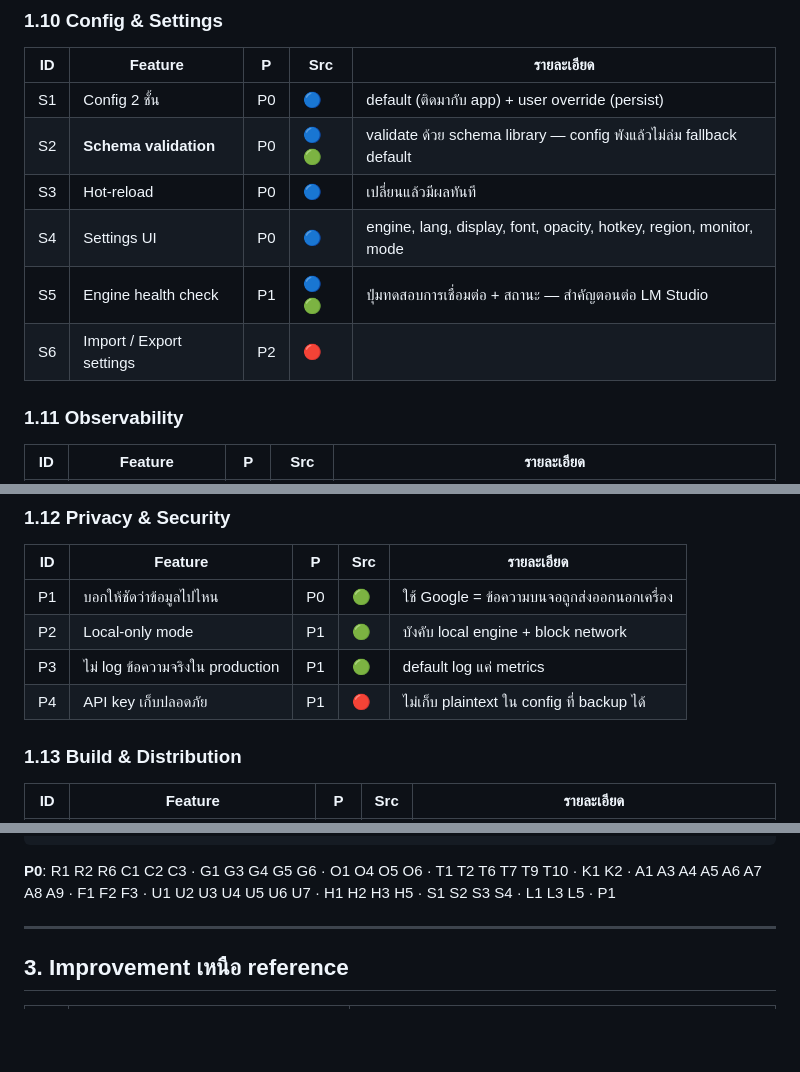
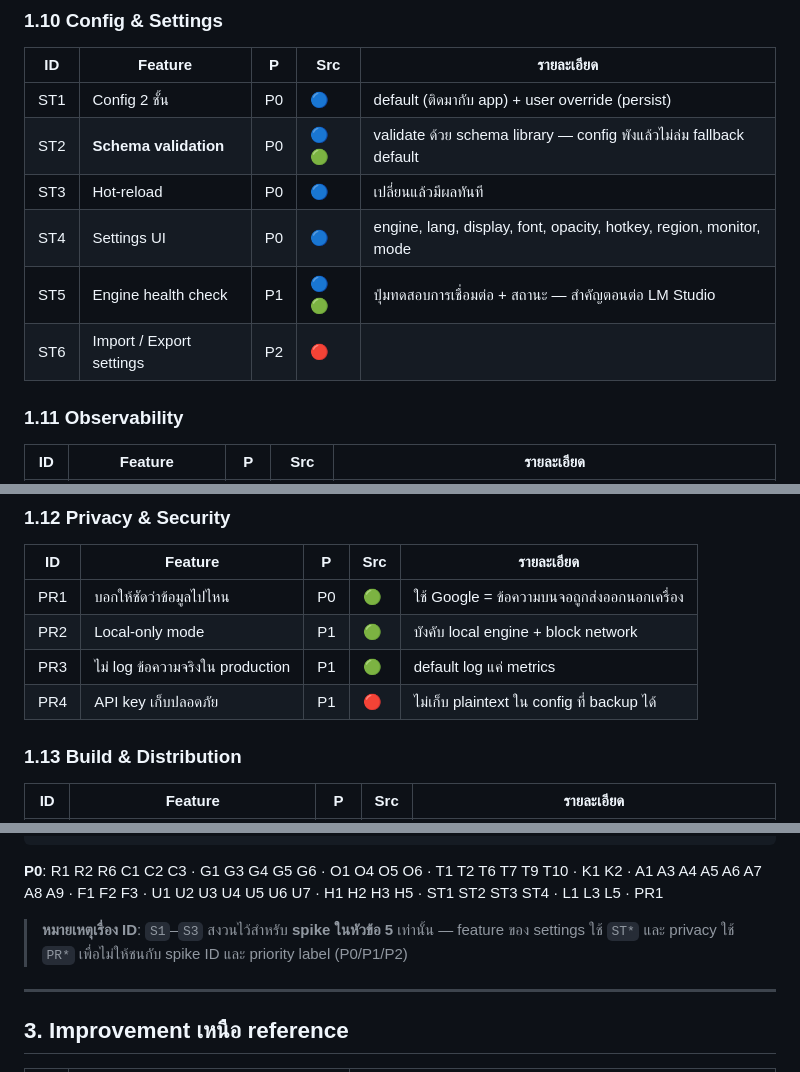
Before and after one commit to zsitthiporn/textlens, a Markdown page: docs/feature-spec.md, 3 parts joined by grey strips. Rendered like a GitHub page; blank space fills up the shorter version.

Commit message:
docs: disambiguate feature IDs and soften an unverified claim
- Settings features S1-S6 collided with spike IDs S1-S3, which are referenced
  from four files. Renamed the settings rows to ST1-ST6 (feature-spec only).
- Privacy features P1-P4 collided with the P0/P1/P2 priority labels, making the
  MVP checklist ambiguous. Renamed to PR1-PR4.
- Added a note reserving S1-S3 for spikes.
- README stated Windows Graphics Capture respects exclude-from-capture as fact;
  that is precisely what spike S2 exists to verify, so it now says so.

Co-Authored-By: Claude Opus 5 <noreply@anthropic.com>

````diff
--- a/docs/feature-spec.md
+++ b/docs/feature-spec.md
@@ -168,12 +168,12 @@ Source — 🔵 = แกะจาก reference / 🟢 = improvement ของเ
 
 | ID | Feature | P | Src | รายละเอียด |
 |----|---------|---|-----|-----------|
-| S1 | Config 2 ชั้น | P0 | 🔵 | default (ติดมากับ app) + user override (persist) |
-| S2 | **Schema validation** | P0 | 🔵🟢 | validate ด้วย schema library — config พังแล้วไม่ล่ม fallback default |
-| S3 | Hot-reload | P0 | 🔵 | เปลี่ยนแล้วมีผลทันที |
-| S4 | Settings UI | P0 | 🔵 | engine, lang, display, font, opacity, hotkey, region, monitor, mode |
-| S5 | Engine health check | P1 | 🔵🟢 | ปุ่มทดสอบการเชื่อมต่อ + สถานะ — สำคัญตอนต่อ LM Studio |
-| S6 | Import / Export settings | P2 | 🔴 | |
+| ST1 | Config 2 ชั้น | P0 | 🔵 | default (ติดมากับ app) + user override (persist) |
+| ST2 | **Schema validation** | P0 | 🔵🟢 | validate ด้วย schema library — config พังแล้วไม่ล่ม fallback default |
+| ST3 | Hot-reload | P0 | 🔵 | เปลี่ยนแล้วมีผลทันที |
+| ST4 | Settings UI | P0 | 🔵 | engine, lang, display, font, opacity, hotkey, region, monitor, mode |
+| ST5 | Engine health check | P1 | 🔵🟢 | ปุ่มทดสอบการเชื่อมต่อ + สถานะ — สำคัญตอนต่อ LM Studio |
+| ST6 | Import / Export settings | P2 | 🔴 | |
 
 ### 1.11 Observability
 
@@ -189,10 +189,10 @@ Source — 🔵 = แกะจาก reference / 🟢 = improvement ของเ
 
 | ID | Feature | P | Src | รายละเอียด |
 |----|---------|---|-----|-----------|
-| P1 | บอกให้ชัดว่าข้อมูลไปไหน | P0 | 🟢 | ใช้ Google = ข้อความบนจอถูกส่งออกนอกเครื่อง |
-| P2 | Local-only mode | P1 | 🟢 | บังคับ local engine + block network |
-| P3 | ไม่ log ข้อความจริงใน production | P1 | 🟢 | default log แค่ metrics |
-| P4 | API key เก็บปลอดภัย | P1 | 🔴 | ไม่เก็บ plaintext ใน config ที่ backup ได้ |
+| PR1 | บอกให้ชัดว่าข้อมูลไปไหน | P0 | 🟢 | ใช้ Google = ข้อความบนจอถูกส่งออกนอกเครื่อง |
+| PR2 | Local-only mode | P1 | 🟢 | บังคับ local engine + block network |
+| PR3 | ไม่ log ข้อความจริงใน production | P1 | 🟢 | default log แค่ metrics |
+| PR4 | API key เก็บปลอดภัย | P1 | 🔴 | ไม่เก็บ plaintext ใน config ที่ backup ได้ |
 
 ### 1.13 Build & Distribution
 
@@ -220,7 +220,9 @@ Source — 🔵 = แกะจาก reference / 🟢 = improvement ของเ
   → engine ล่ม → เห็นข้อความบอก ไม่ใช่เงียบ
 ```
 
-**P0**: R1 R2 R6 C1 C2 C3 · G1 G3 G4 G5 G6 · O1 O4 O5 O6 · T1 T2 T6 T7 T9 T10 · K1 K2 · A1 A3 A4 A5 A6 A7 A8 A9 · F1 F2 F3 · U1 U2 U3 U4 U5 U6 U7 · H1 H2 H3 H5 · S1 S2 S3 S4 · L1 L3 L5 · P1
+**P0**: R1 R2 R6 C1 C2 C3 · G1 G3 G4 G5 G6 · O1 O4 O5 O6 · T1 T2 T6 T7 T9 T10 · K1 K2 · A1 A3 A4 A5 A6 A7 A8 A9 · F1 F2 F3 · U1 U2 U3 U4 U5 U6 U7 · H1 H2 H3 H5 · ST1 ST2 ST3 ST4 · L1 L3 L5 · PR1
+
+> **หมายเหตุเรื่อง ID**: `S1`–`S3` สงวนไว้สำหรับ **spike ในหัวข้อ 5** เท่านั้น — feature ของ settings ใช้ `ST*` และ privacy ใช้ `PR*` เพื่อไม่ให้ชนกับ spike ID และ priority label (P0/P1/P2)
 
 ---
 
````
Also changed, not shown: README.md (+1 -1 lines).
